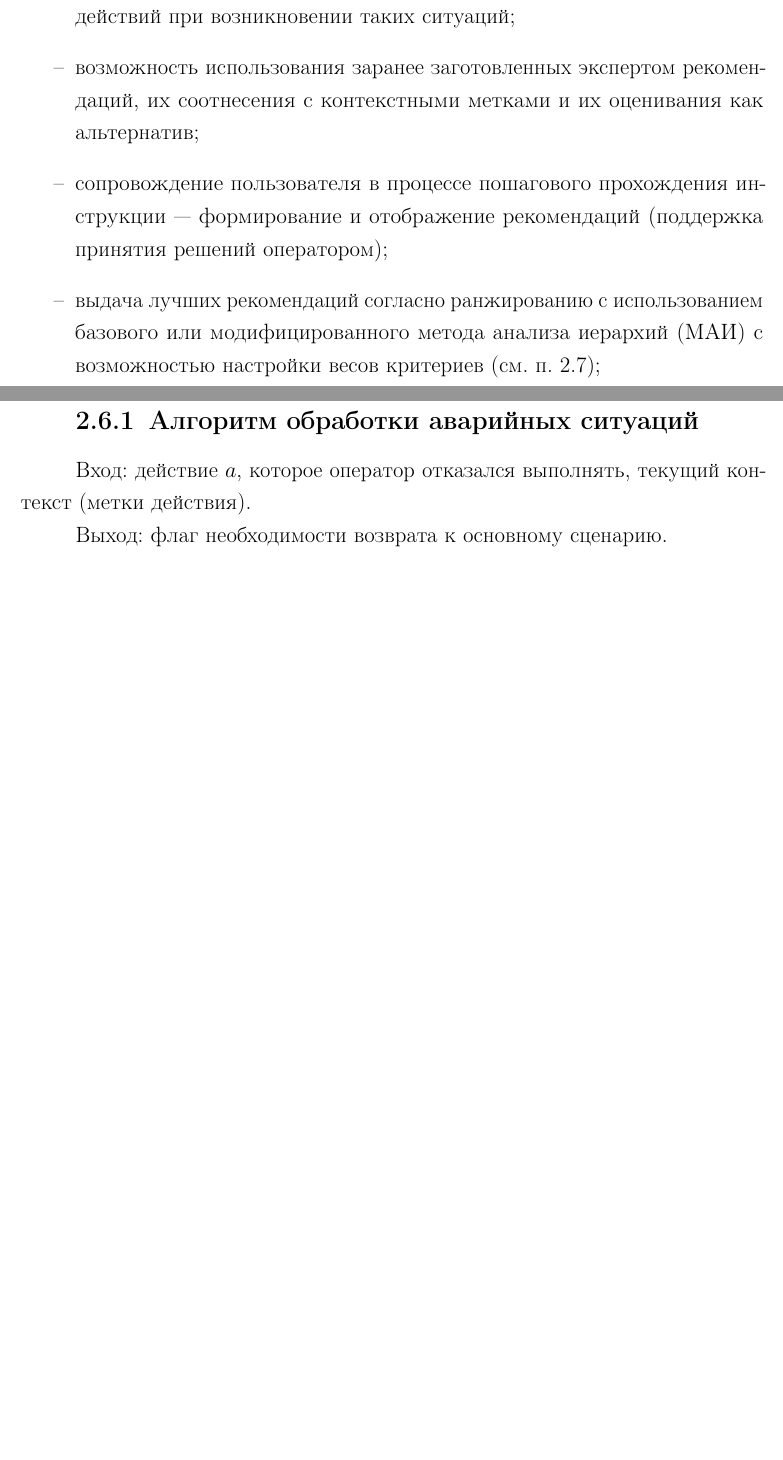
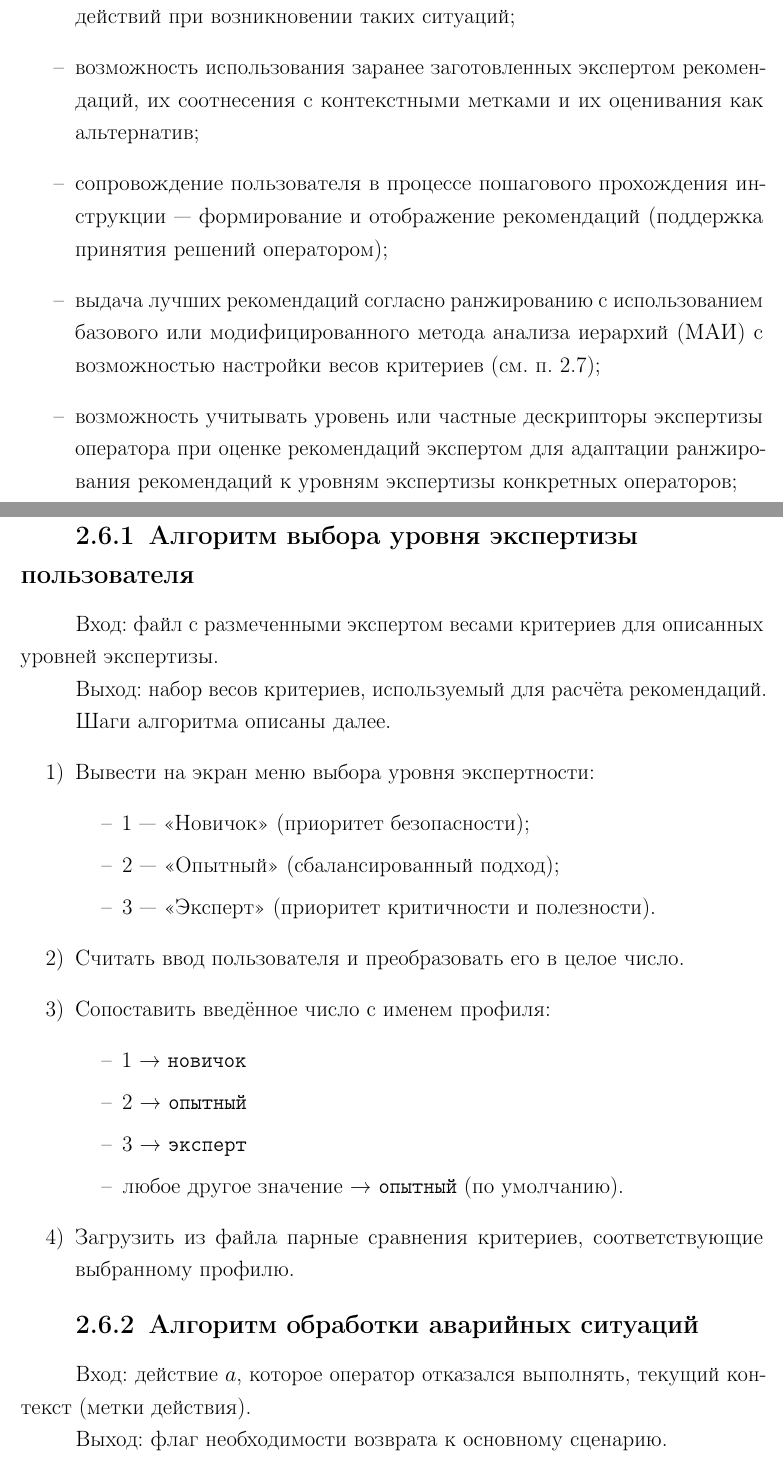
Before and after one commit to Jarozin/diplom, a LaTeX document (report/report.tex, which reads report/05-design.tex): two parts of pages 30 and 37 of 68 before the commit and two parts of pages 30 and 38 of 69 after it, joined at a grey line, cut so that both start at the same text, the shorter picture padded with empty space. Compiled offline with pdfLaTeX.

Commit message:
idk at this point

```diff
--- a/report/05-design.tex
+++ b/report/05-design.tex
@@ -107,5 +107,7 @@
     \item возможность использования заранее заготовленных экспертом рекомендаций, их соотнесения с контекстными метками и их оценивания как альтернатив;
     \item сопровождение пользователя в процессе пошагового прохождения инструкции --- формирование и отображение рекомендаций (поддержка принятия решений оператором);
     \item выдача лучших рекомендаций согласно ранжированию с использованием базового или модифицированного метода анализа иерархий (МАИ) с возможностью настройки весов критериев (см. п.~\ref{MAI});
+    % TODO: перепроверить этот момент
+    \item возможность учитывать уровень или частные дескрипторы экспертизы оператора при оценке рекомендаций экспертом для адаптации ранжирования рекомендаций к уровням экспертизы конкретных операторов;
     \item %предоставление оператору
     динамическое добавление в граф инструкции описанных экспертами контекстно-актуальных инструкций при возникновении внештатных ситуаций по ходу пошагового выполнения инструкции оператором;
@@ -292,6 +294,31 @@
 \item total\_comparisons --- целое число, равное общему количеству парных сравнений, загруженных из конфигурационного файла. Суммируются сравнения критериев, сравнения элементов внутри всех контейнеров для всех критериев.
 \end{enumerate}
 \section{Алгоритмы}
+% TODO: дописать это
+\subsection{Алгоритм выбора уровня экспертизы пользователя}
+
+Вход: файл с размеченными экспертом весами критериев для описанных уровней экспертизы.
+
+Выход: набор весов критериев, используемый для расчёта рекомендаций.
+
+Шаги алгоритма описаны далее.
+\begin{enumerate}
+    \item Вывести на экран меню выбора уровня экспертности:
+        \begin{itemize}
+            \item 1 — «Новичок» (приоритет безопасности);
+            \item 2 — «Опытный» (сбалансированный подход);
+            \item 3 — «Эксперт» (приоритет критичности и полезности).
+        \end{itemize}
+    \item Считать ввод пользователя и преобразовать его в целое число.
+    \item Сопоставить введённое число с именем профиля:
+        \begin{itemize}
+            \item 1 → \texttt{новичок}
+            \item 2 → \texttt{опытный}
+            \item 3 → \texttt{эксперт}
+            \item любое другое значение → \texttt{опытный} (по умолчанию).
+        \end{itemize}
+    \item Загрузить из файла парные сравнения критериев, соответствующие выбранному профилю.
+\end{enumerate}
 
 \subsection{Алгоритм обработки аварийных ситуаций}
 
```
Also changed, not shown: report/04-analysis.tex (+3 -2 lines), report/06-implementation.tex (+6 -4 lines), README.md, report/report.pdf, report/05-design.tex (4 more changed lines), 4 other files.
